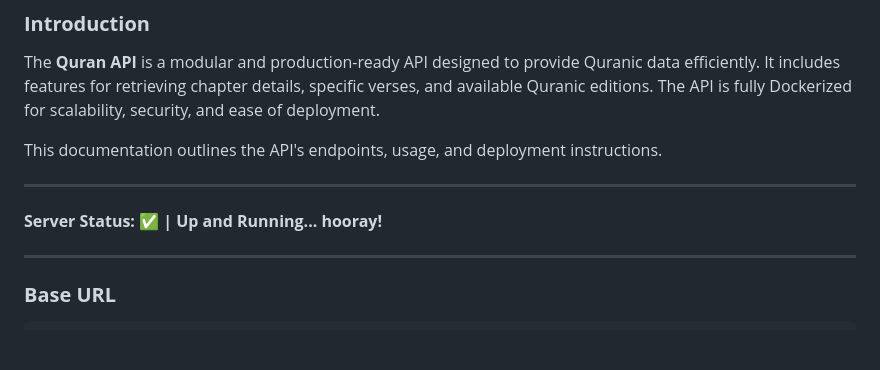
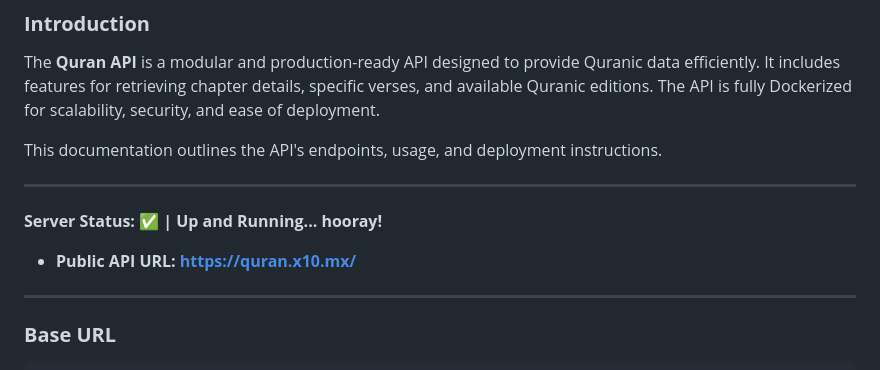
Before and after one commit to ktauchathuranga/quran-api, a Markdown page: README.md, the part around the change. Rendered like a GitHub page; blank space fills up the shorter version.

Commit message:
public api added

```diff
--- a/README.md
+++ b/README.md
@@ -10,6 +10,7 @@ This documentation outlines the API's endpoints, usage, and deployment instructi
 
 **Server Status:** ✅ **| Up and Running... hooray!**
 
+- **Public API URL: https://quran.x10.mx/**
 ---
 
 ### **Base URL**
```
